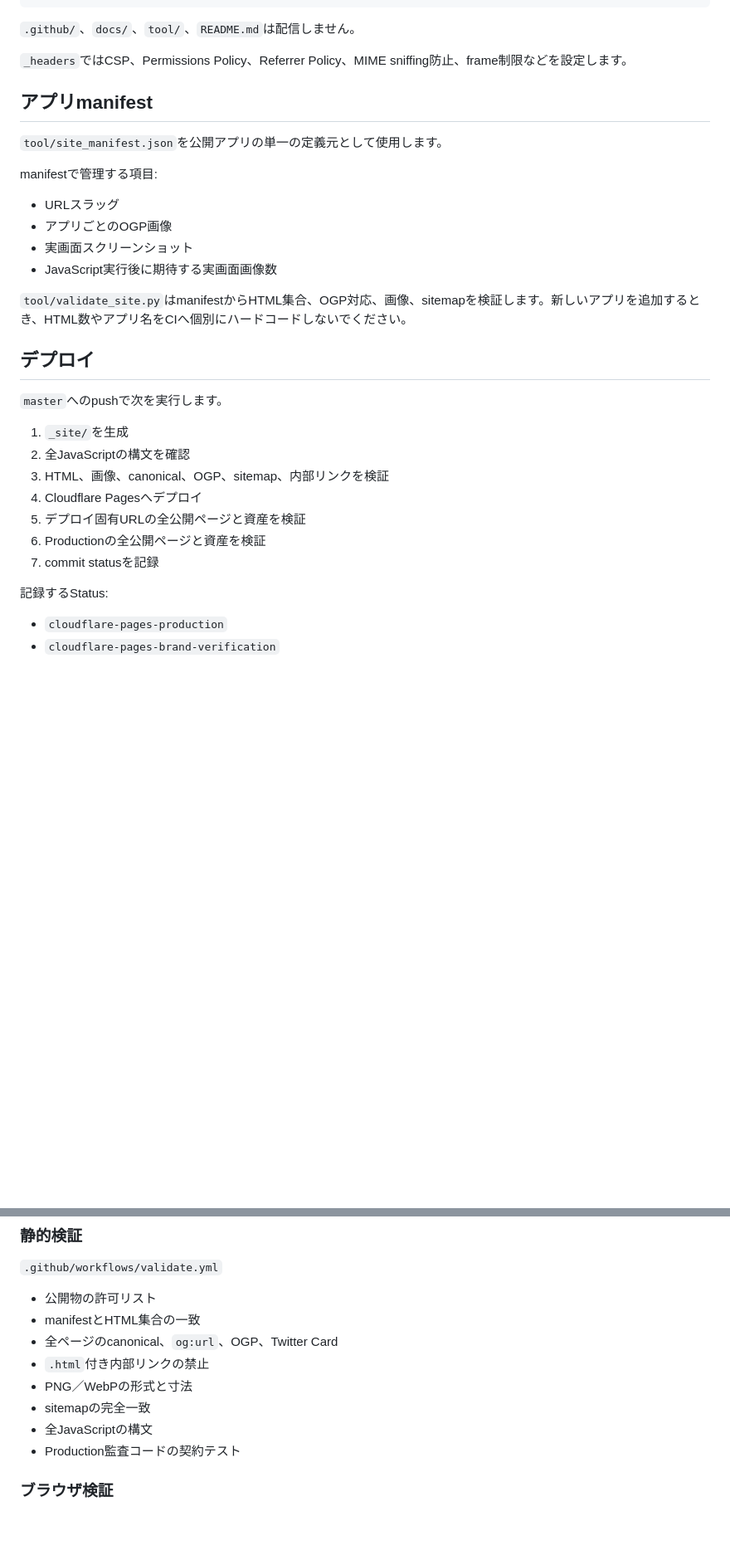
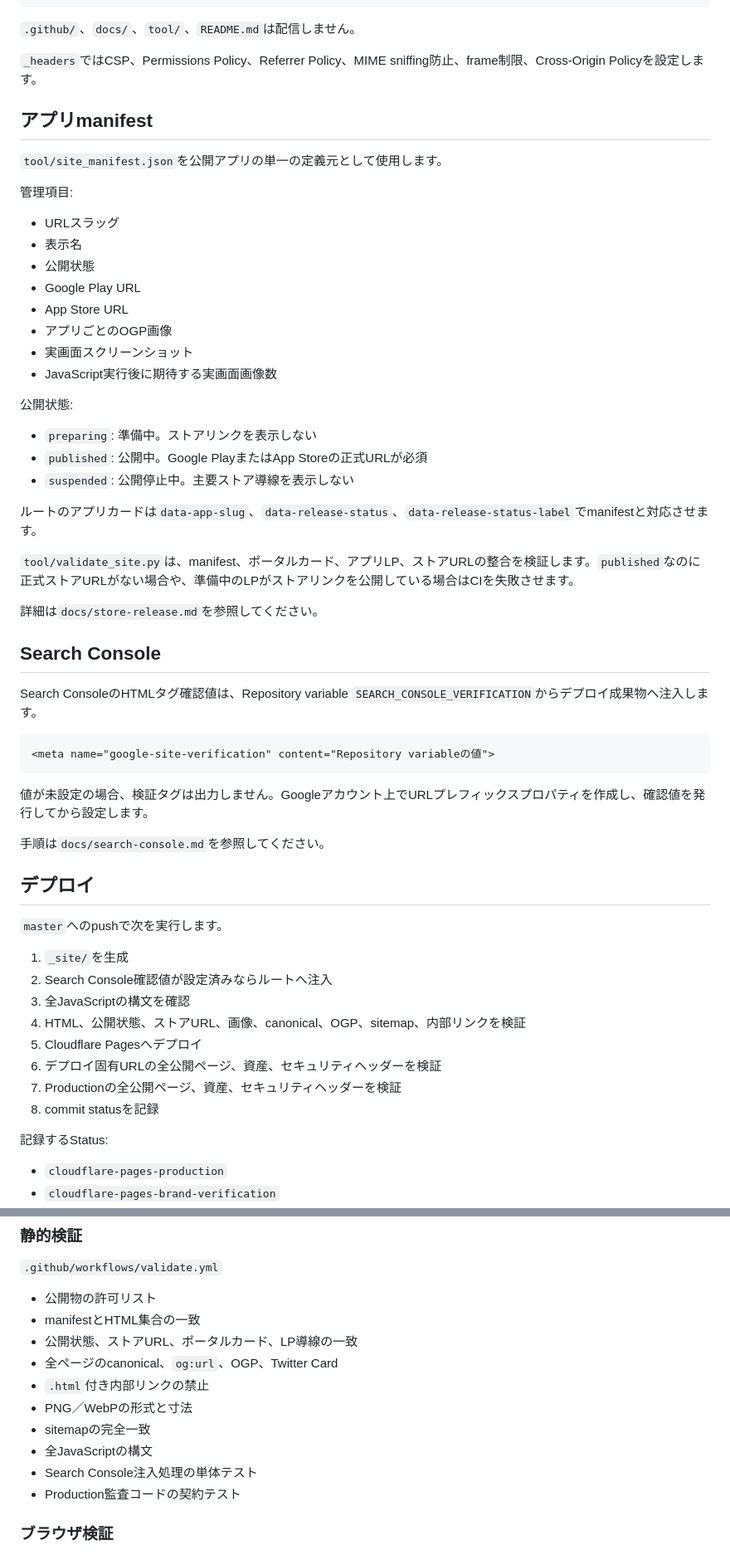
Before and after one commit to kaenozu/lp, a Markdown page: README.md, 2 parts joined by grey strips. Shown at 83% size. Drawn GitHub-style; blank space fills up the shorter version.

Commit message:
Document release operations and monitoring

````diff
--- a/README.md
+++ b/README.md
@@ -36,32 +36,59 @@ apps/
 
 `.github/`、`docs/`、`tool/`、`README.md`は配信しません。
 
-`_headers`ではCSP、Permissions Policy、Referrer Policy、MIME sniffing防止、frame制限などを設定します。
+`_headers`ではCSP、Permissions Policy、Referrer Policy、MIME sniffing防止、frame制限、Cross-Origin Policyを設定します。
 
 ## アプリmanifest
 
 `tool/site_manifest.json`を公開アプリの単一の定義元として使用します。
 
-manifestで管理する項目:
+管理項目:
 
 - URLスラッグ
+- 表示名
+- 公開状態
+- Google Play URL
+- App Store URL
 - アプリごとのOGP画像
 - 実画面スクリーンショット
 - JavaScript実行後に期待する実画面画像数
 
-`tool/validate_site.py`はmanifestからHTML集合、OGP対応、画像、sitemapを検証します。新しいアプリを追加するとき、HTML数やアプリ名をCIへ個別にハードコードしないでください。
+公開状態:
+
+- `preparing`: 準備中。ストアリンクを表示しない
+- `published`: 公開中。Google PlayまたはApp Storeの正式URLが必須
+- `suspended`: 公開停止中。主要ストア導線を表示しない
+
+ルートのアプリカードは`data-app-slug`、`data-release-status`、`data-release-status-label`でmanifestと対応させます。
+
+`tool/validate_site.py`は、manifest、ポータルカード、アプリLP、ストアURLの整合を検証します。`published`なのに正式ストアURLがない場合や、準備中のLPがストアリンクを公開している場合はCIを失敗させます。
+
+詳細は`docs/store-release.md`を参照してください。
+
+## Search Console
+
+Search ConsoleのHTMLタグ確認値は、Repository variable `SEARCH_CONSOLE_VERIFICATION`からデプロイ成果物へ注入します。
+
+```text
+<meta name="google-site-verification" content="Repository variableの値">
+```
+
+値が未設定の場合、検証タグは出力しません。Googleアカウント上でURLプレフィックスプロパティを作成し、確認値を発行してから設定します。
+
+手順は`docs/search-console.md`を参照してください。
 
 ## デプロイ
 
 `master`へのpushで次を実行します。
 
 1. `_site/`を生成
-2. 全JavaScriptの構文を確認
-3. HTML、画像、canonical、OGP、sitemap、内部リンクを検証
-4. Cloudflare Pagesへデプロイ
-5. デプロイ固有URLの全公開ページと資産を検証
-6. Productionの全公開ページと資産を検証
-7. commit statusを記録
+2. Search Console確認値が設定済みならルートへ注入
+3. 全JavaScriptの構文を確認
+4. HTML、公開状態、ストアURL、画像、canonical、OGP、sitemap、内部リンクを検証
+5. Cloudflare Pagesへデプロイ
+6. デプロイ固有URLの全公開ページ、資産、セキュリティヘッダーを検証
+7. Productionの全公開ページ、資産、セキュリティヘッダーを検証
+8. commit statusを記録
 
 記録するStatus:
 
@@ -83,11 +110,13 @@ PRではProduction URLではなく、PR headから生成した`_site/`を`127.0.
 
 - 公開物の許可リスト
 - manifestとHTML集合の一致
+- 公開状態、ストアURL、ポータルカード、LP導線の一致
 - 全ページのcanonical、`og:url`、OGP、Twitter Card
 - `.html`付き内部リンクの禁止
 - PNG／WebPの形式と寸法
 - sitemapの完全一致
 - 全JavaScriptの構文
+- Search Console注入処理の単体テスト
 - Production監査コードの契約テスト
 
 ### ブラウザ検証
````
Also changed, not shown: other parts of README.md (+68 -27 lines).
